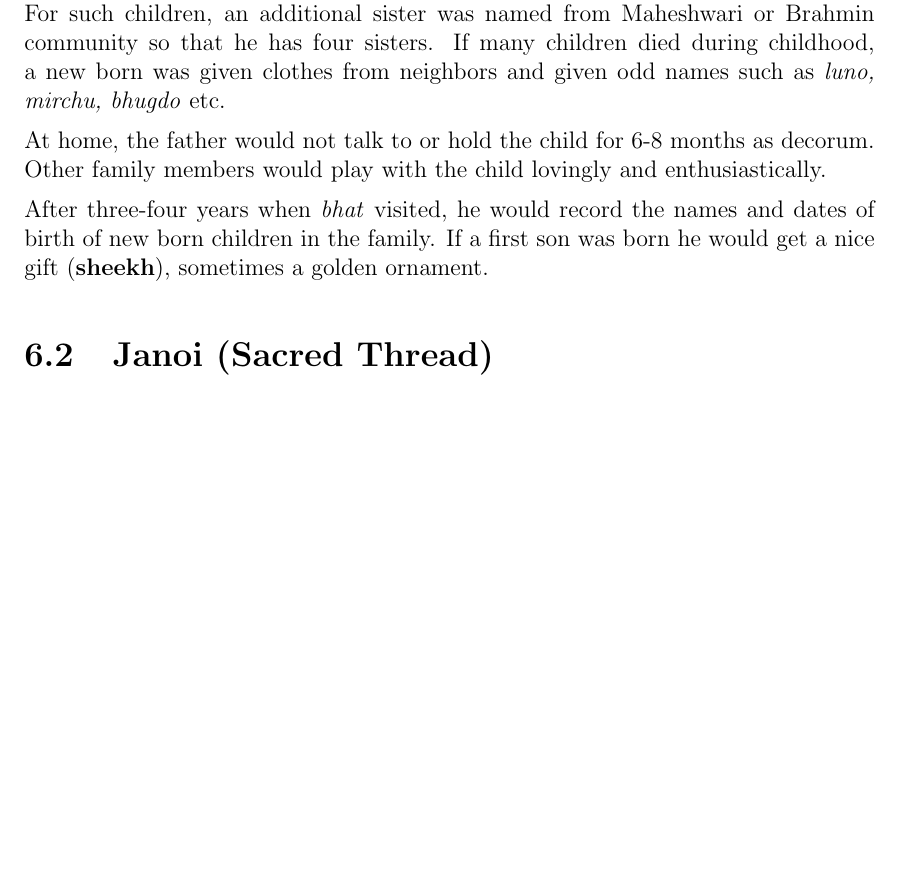
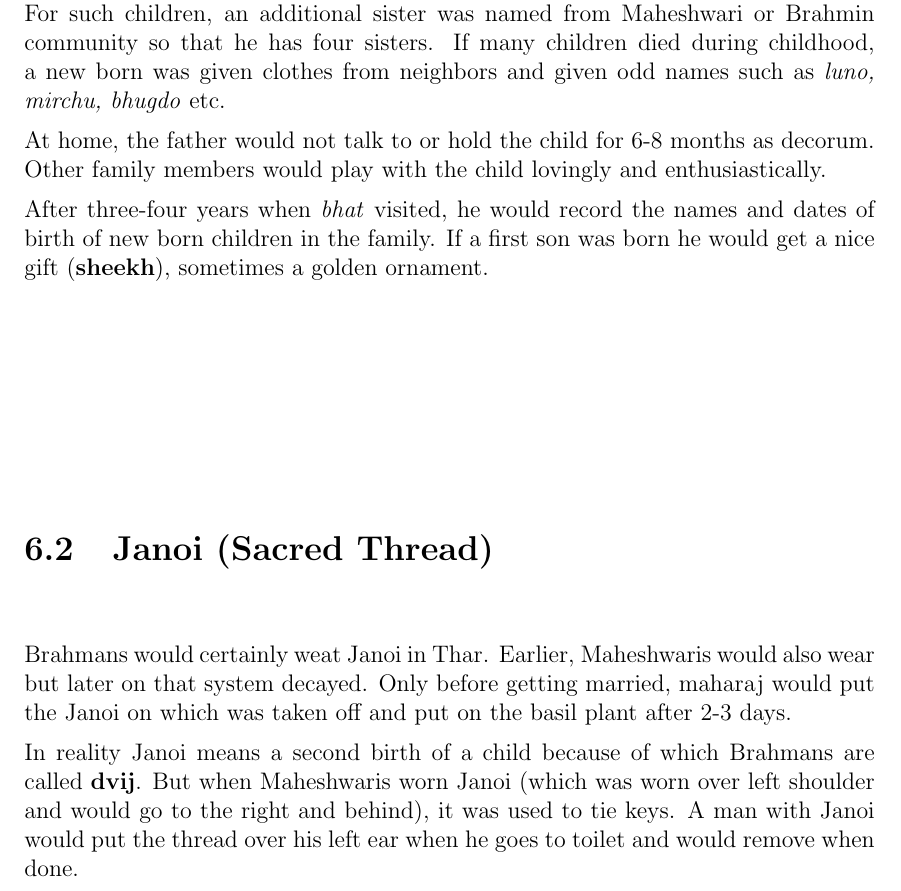
Before and after one commit to ketancmaheshwari/dhati-book, a LaTeX thesis (main.tex, which reads chap06.tex): part of page 62 of 62 before the commit and part of page 62 of 63 after it, cut so that both start at the same text, the shorter picture padded with empty space. Compiled offline with pdfLaTeX.

Commit message:
finished till janoi

```diff
--- a/chap06.tex
+++ b/chap06.tex
@@ -255,6 +255,16 @@ and dates of birth of new born children in the family. If a first son was born
 he would get a nice gift (\textbf{sheekh}), sometimes a golden ornament.
 
 \section{Janoi (Sacred Thread)}
+Brahmans would certainly weat Janoi in Thar. Earlier, Maheshwaris would also
+wear but later on that system decayed. Only before getting married, maharaj
+would put the Janoi on which was taken off and put on the basil plant after 2-3
+days.
+
+In reality Janoi means a second birth of a child because of which Brahmans are
+called \textbf{dvij}. But when Maheshwaris worn Janoi (which was worn over left
+shoulder and would go to the right and behind), it was used to tie keys. A man
+with Janoi would put the thread over his left ear when he goes to toilet and
+would remove when done.
 
 \section{Engagement}
 
```
